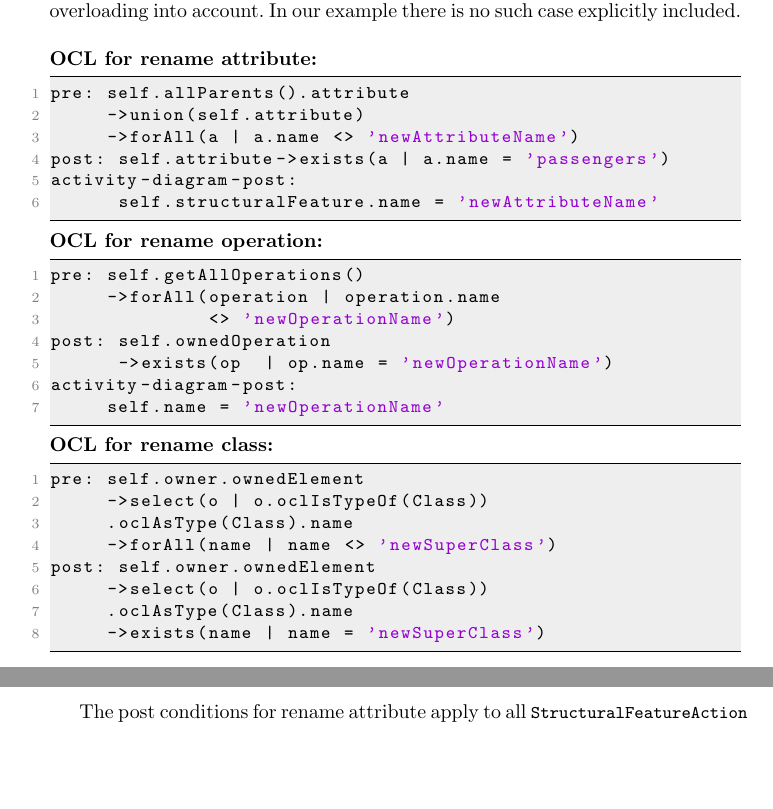
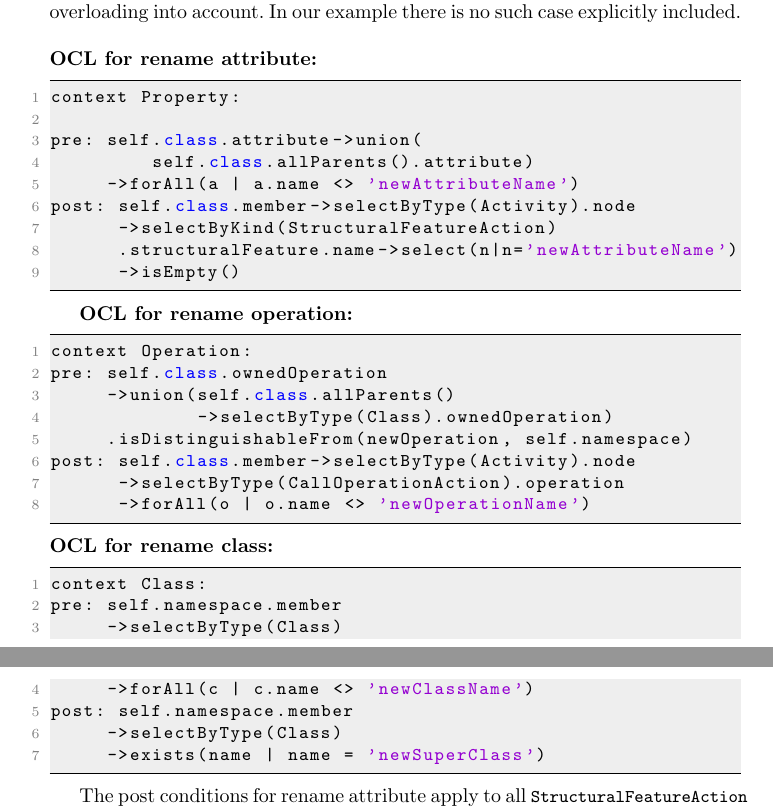
Before and after one commit to lanoxx/fuml-refactoring, a LaTeX thesis (docs/refactorings.tex): two parts of pages 9 and 10 of 17, joined at a grey line, cut so that both start at the same text, the shorter picture padded with empty space. Compiled offline with pdfLaTeX.

Commit message:
Update rename refactorings

```diff
--- a/docs/refactorings.tex
+++ b/docs/refactorings.tex
@@ -330,32 +330,36 @@ no such case explicitly included.
 \\ \\
 \textbf{OCL for rename attribute:}
 \begin{lstlisting}
-pre: self.allParents().attribute
-     ->union(self.attribute)
+context Property:
+
+pre: self.class.attribute->union(
+         self.class.allParents().attribute)
      ->forAll(a | a.name <> 'newAttributeName')
-post: self.attribute->exists(a | a.name = 'passengers')
-activity-diagram-post:
-      self.structuralFeature.name = 'newAttributeName'
+post: self.class.member->selectByType(Activity).node
+      ->selectByKind(StructuralFeatureAction)
+      .structuralFeature.name->select(n|n='newAttributeName')
+      ->isEmpty()
 \end{lstlisting}
+
 \textbf{OCL for rename operation:}
 \begin{lstlisting}
-pre: self.getAllOperations()
-     ->forAll(operation | operation.name
-              <> 'newOperationName')
-post: self.ownedOperation
-      ->exists(op  | op.name = 'newOperationName')
-activity-diagram-post:
-     self.name = 'newOperationName'
+context Operation:
+pre: self.class.ownedOperation
+     ->union(self.class.allParents()
+             ->selectByType(Class).ownedOperation)
+     .isDistinguishableFrom(newOperation, self.namespace)
+post: self.class.member->selectByType(Activity).node
+      ->selectByType(CallOperationAction).operation
+      ->forAll(o | o.name <> 'newOperationName')
 \end{lstlisting}
 \textbf{OCL for rename class:}
 \begin{lstlisting}
-pre: self.owner.ownedElement
-     ->select(o | o.oclIsTypeOf(Class))
-     .oclAsType(Class).name
-     ->forAll(name | name <> 'newSuperClass')
-post: self.owner.ownedElement
-     ->select(o | o.oclIsTypeOf(Class))
-     .oclAsType(Class).name
+context Class:
+pre: self.namespace.member
+     ->selectByType(Class)
+     ->forAll(c | c.name <> 'newClassName')
+post: self.namespace.member
+     ->selectByType(Class)
      ->exists(name | name = 'newSuperClass')
 \end{lstlisting}
 
```
Also changed, not shown: docs/refactorings.tex (2 more changed lines).
